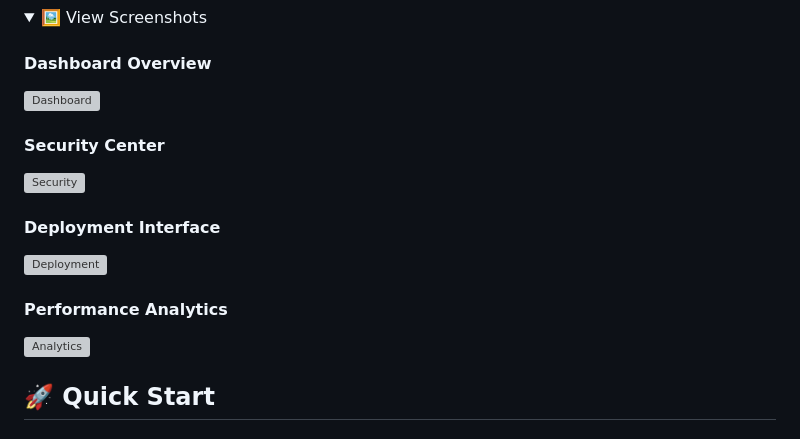
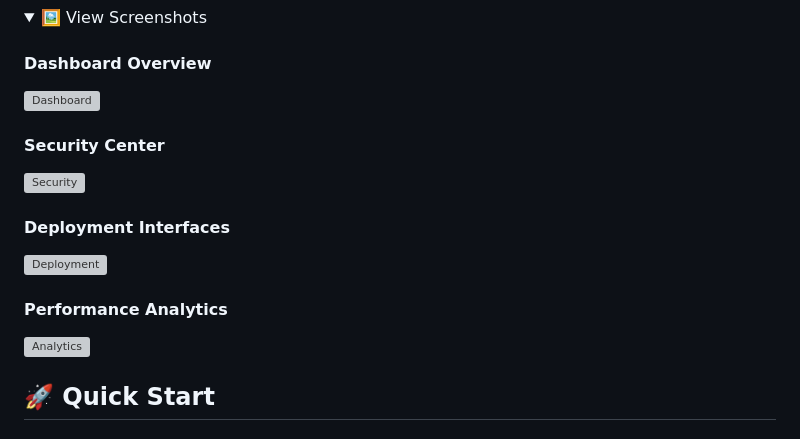
Before and after one commit to ParzivalHack/SWH, a Markdown page: README.md, the part around the change printed below. Drawn GitHub-style; folded sections open; grey boxes are pictures that could not be loaded.

```diff
--- a/README.md
+++ b/README.md
@@ -80,5 +80,5 @@ Turn any folder into a production-ready secure website in 30 seconds
 
-#### Deployment Interface
+#### Deployment Interfaces
 ![Deployment](docs/images/deployment.png)
 
 #### Performance Analytics
```
Also changed, not shown: other parts of README.md (+4 -3 lines).
